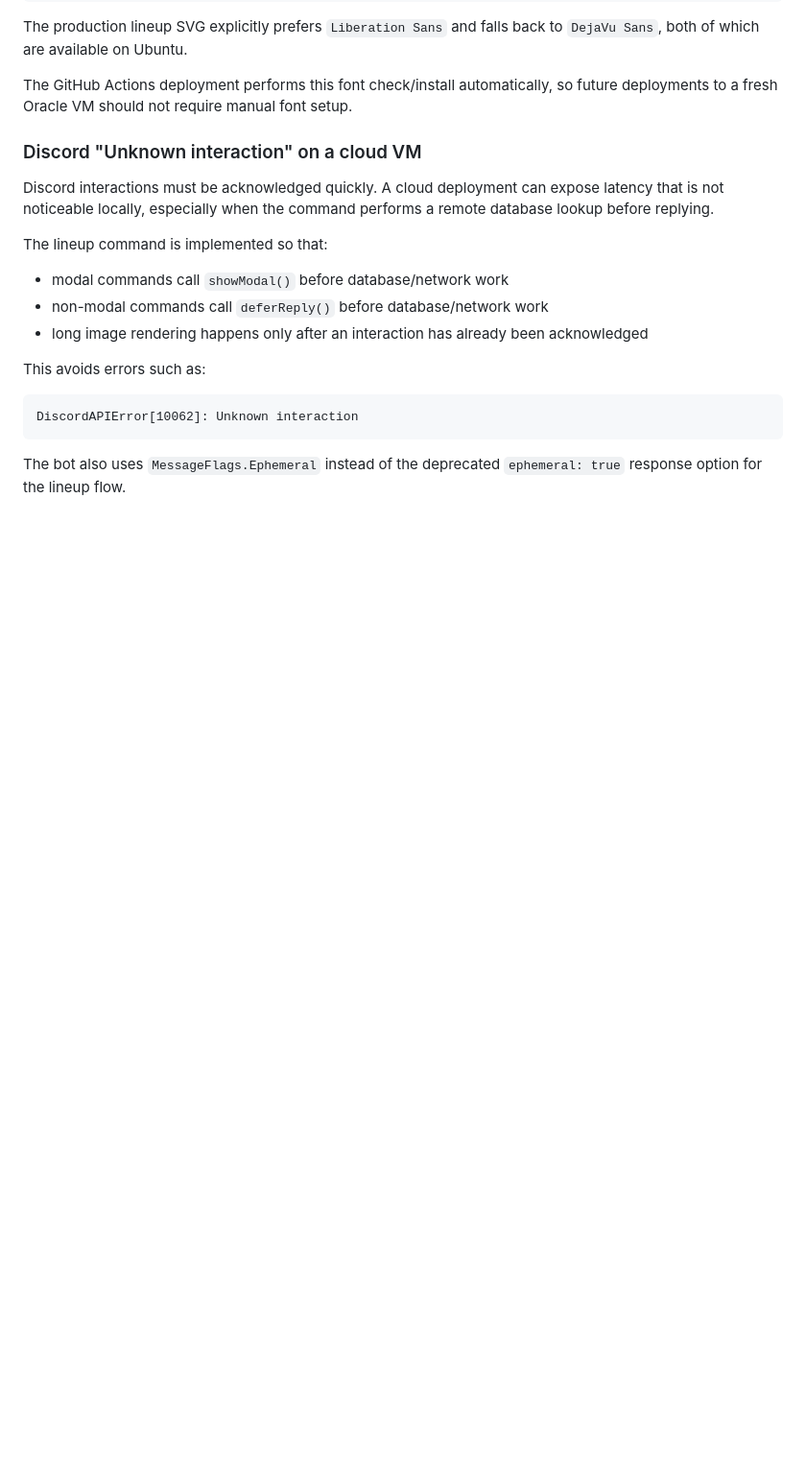
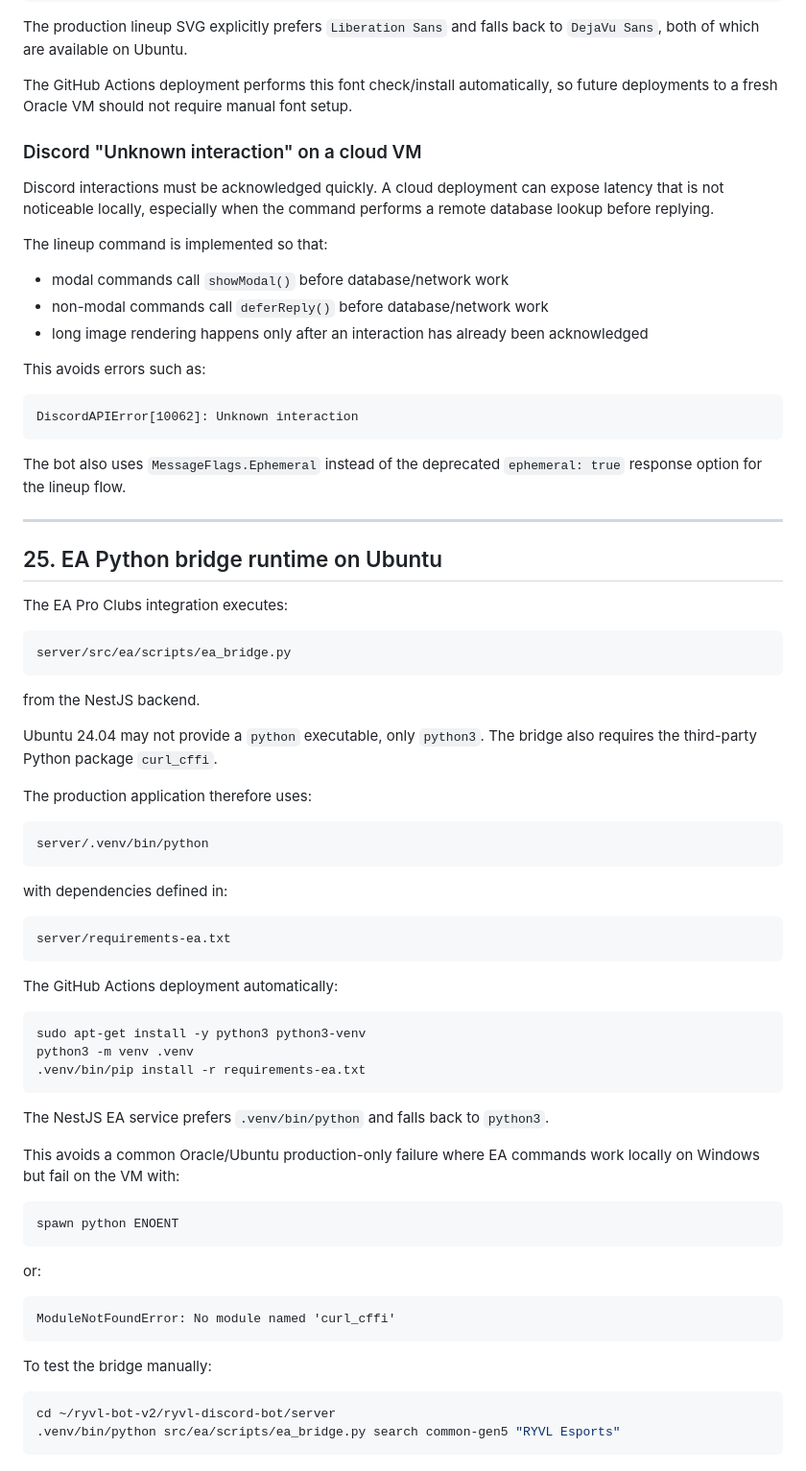
Before and after one commit to bogdantoma27/ryvl-bot-v2, a Markdown page: ORACLE_VM_DEPLOYMENT.md, the part around the change. Shown at 96% size. Drawn GitHub-style; blank space fills up the shorter version.

Commit message:
docs: document EA Python runtime on Oracle

````diff
--- a/ORACLE_VM_DEPLOYMENT.md
+++ b/ORACLE_VM_DEPLOYMENT.md
@@ -1049,3 +1049,59 @@ DiscordAPIError[10062]: Unknown interaction
 ```
 
 The bot also uses `MessageFlags.Ephemeral` instead of the deprecated `ephemeral: true` response option for the lineup flow.
+
+
+---
+
+## 25. EA Python bridge runtime on Ubuntu
+
+The EA Pro Clubs integration executes:
+
+```text
+server/src/ea/scripts/ea_bridge.py
+```
+
+from the NestJS backend.
+
+Ubuntu 24.04 may not provide a `python` executable, only `python3`. The bridge also requires the third-party Python package `curl_cffi`.
+
+The production application therefore uses:
+
+```text
+server/.venv/bin/python
+```
+
+with dependencies defined in:
+
+```text
+server/requirements-ea.txt
+```
+
+The GitHub Actions deployment automatically:
+
+```bash
+sudo apt-get install -y python3 python3-venv
+python3 -m venv .venv
+.venv/bin/pip install -r requirements-ea.txt
+```
+
+The NestJS EA service prefers `.venv/bin/python` and falls back to `python3`.
+
+This avoids a common Oracle/Ubuntu production-only failure where EA commands work locally on Windows but fail on the VM with:
+
+```text
+spawn python ENOENT
+```
+
+or:
+
+```text
+ModuleNotFoundError: No module named 'curl_cffi'
+```
+
+To test the bridge manually:
+
+```bash
+cd ~/ryvl-bot-v2/ryvl-discord-bot/server
+.venv/bin/python src/ea/scripts/ea_bridge.py search common-gen5 "RYVL Esports"
+```
````
